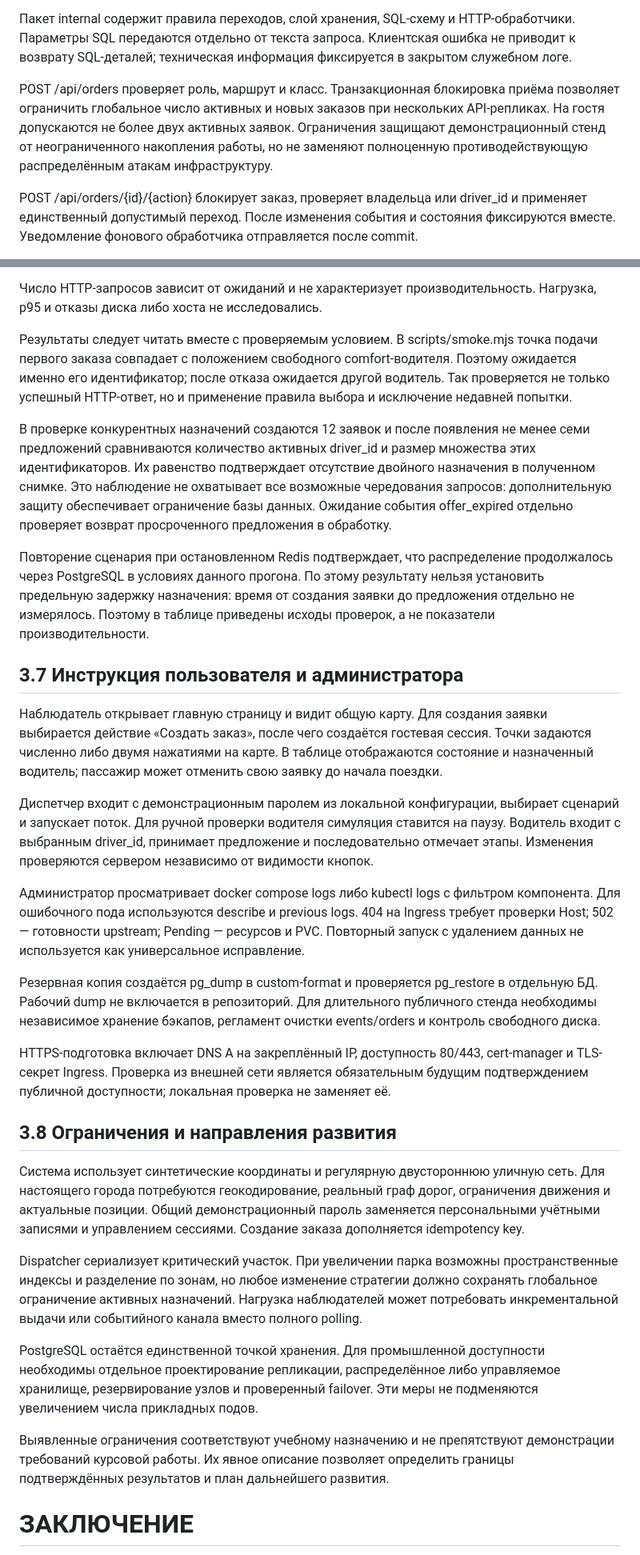
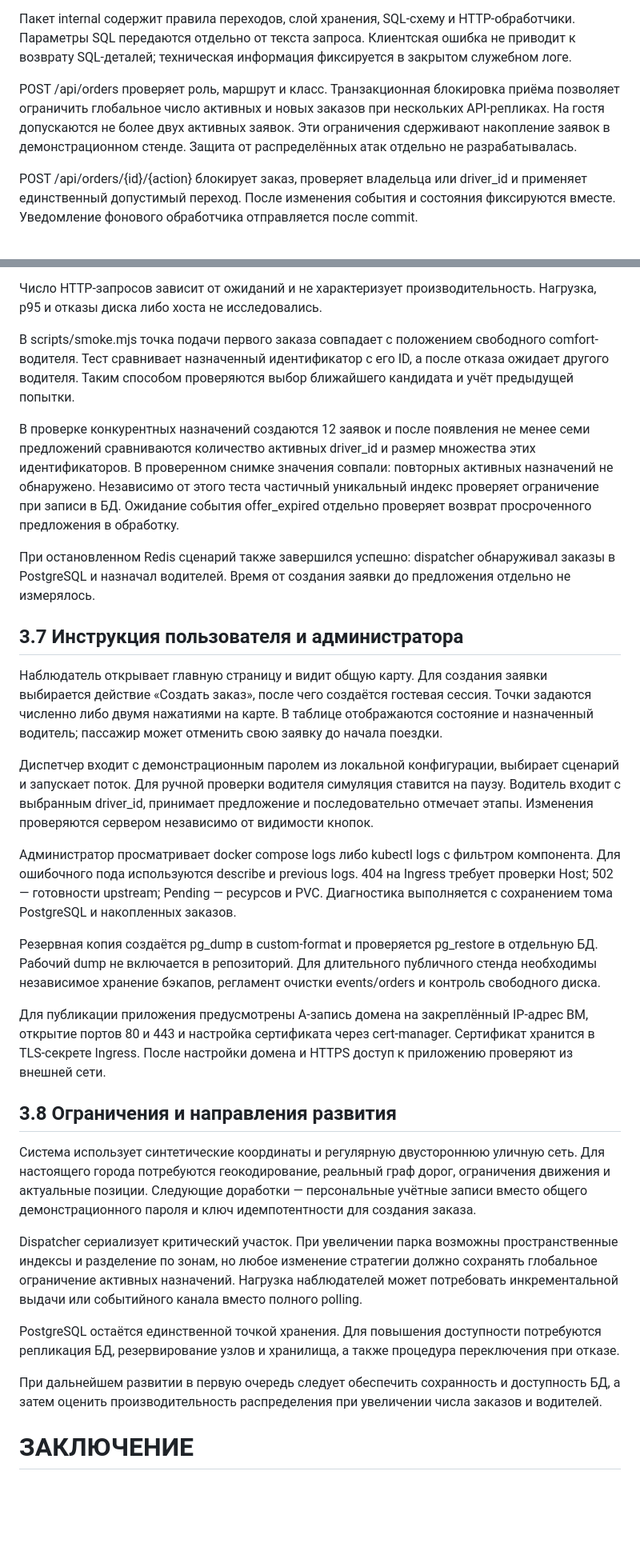
Before and after one commit to Alexey-UI/taxi-dispatch-coursework, a Markdown page: report/report.md, 2 parts joined by grey strips. Shown at 80% size. Rendered like a GitHub page; blank space fills up the shorter version.

```diff
--- a/report/report.md
+++ b/report/report.md
@@ -245,7 +245,7 @@ Readiness API зависит от PostgreSQL, liveness — от жизни HTTP-
 
 Пакет internal содержит правила переходов, слой хранения, SQL-схему и HTTP-обработчики. Параметры SQL передаются отдельно от текста запроса. Клиентская ошибка не приводит к возврату SQL-деталей; техническая информация фиксируется в закрытом служебном логе.
 
-POST /api/orders проверяет роль, маршрут и класс. Транзакционная блокировка приёма позволяет ограничить глобальное число активных и новых заказов при нескольких API-репликах. На гостя допускаются не более двух активных заявок. Ограничения защищают демонстрационный стенд от неограниченного накопления работы, но не заменяют полноценную противодействующую распределённым атакам инфраструктуру.
+POST /api/orders проверяет роль, маршрут и класс. Транзакционная блокировка приёма позволяет ограничить глобальное число активных и новых заказов при нескольких API-репликах. На гостя допускаются не более двух активных заявок. Эти ограничения сдерживают накопление заявок в демонстрационном стенде. Защита от распределённых атак отдельно не разрабатывалась.
 
 POST /api/orders/{id}/{action} блокирует заказ, проверяет владельца или driver_id и применяет единственный допустимый переход. После изменения события и состояния фиксируются вместе. Уведомление фонового обработчика отправляется после commit.
 
@@ -348,11 +348,11 @@ Cloud deployment автоматически не выполняется. Под
 
 Число HTTP-запросов зависит от ожиданий и не характеризует производительность. Нагрузка, p95 и отказы диска либо хоста не исследовались.
 
-Результаты следует читать вместе с проверяемым условием. В scripts/smoke.mjs точка подачи первого заказа совпадает с положением свободного comfort-водителя. Поэтому ожидается именно его идентификатор; после отказа ожидается другой водитель. Так проверяется не только успешный HTTP-ответ, но и применение правила выбора и исключение недавней попытки.
+В scripts/smoke.mjs точка подачи первого заказа совпадает с положением свободного comfort-водителя. Тест сравнивает назначенный идентификатор с его ID, а после отказа ожидает другого водителя. Таким способом проверяются выбор ближайшего кандидата и учёт предыдущей попытки.
 
-В проверке конкурентных назначений создаются 12 заявок и после появления не менее семи предложений сравниваются количество активных driver_id и размер множества этих идентификаторов. Их равенство подтверждает отсутствие двойного назначения в полученном снимке. Это наблюдение не охватывает все возможные чередования запросов: дополнительную защиту обеспечивает ограничение базы данных. Ожидание события offer_expired отдельно проверяет возврат просроченного предложения в обработку.
+В проверке конкурентных назначений создаются 12 заявок и после появления не менее семи предложений сравниваются количество активных driver_id и размер множества этих идентификаторов. В проверенном снимке значения совпали: повторных активных назначений не обнаружено. Независимо от этого теста частичный уникальный индекс проверяет ограничение при записи в БД. Ожидание события offer_expired отдельно проверяет возврат просроченного предложения в обработку.
 
-Повторение сценария при остановленном Redis подтверждает, что распределение продолжалось через PostgreSQL в условиях данного прогона. По этому результату нельзя установить предельную задержку назначения: время от создания заявки до предложения отдельно не измерялось. Поэтому в таблице приведены исходы проверок, а не показатели производительности.
+При остановленном Redis сценарий также завершился успешно: dispatcher обнаруживал заказы в PostgreSQL и назначал водителей. Время от создания заявки до предложения отдельно не измерялось.
 
 ## 3.7 Инструкция пользователя и администратора
 
@@ -360,21 +360,21 @@ Cloud deployment автоматически не выполняется. Под
 
 Диспетчер входит с демонстрационным паролем из локальной конфигурации, выбирает сценарий и запускает поток. Для ручной проверки водителя симуляция ставится на паузу. Водитель входит с выбранным driver_id, принимает предложение и последовательно отмечает этапы. Изменения проверяются сервером независимо от видимости кнопок.
 
-Администратор просматривает docker compose logs либо kubectl logs с фильтром компонента. Для ошибочного пода используются describe и previous logs. 404 на Ingress требует проверки Host; 502 — готовности upstream; Pending — ресурсов и PVC. Повторный запуск с удалением данных не используется как универсальное исправление.
+Администратор просматривает docker compose logs либо kubectl logs с фильтром компонента. Для ошибочного пода используются describe и previous logs. 404 на Ingress требует проверки Host; 502 — готовности upstream; Pending — ресурсов и PVC. Диагностика выполняется с сохранением тома PostgreSQL и накопленных заказов.
 
 Резервная копия создаётся pg_dump в custom-format и проверяется pg_restore в отдельную БД. Рабочий dump не включается в репозиторий. Для длительного публичного стенда необходимы независимое хранение бэкапов, регламент очистки events/orders и контроль свободного диска.
 
-HTTPS-подготовка включает DNS A на закреплённый IP, доступность 80/443, cert-manager и TLS-секрет Ingress. Проверка из внешней сети является обязательным будущим подтверждением публичной доступности; локальная проверка не заменяет её.
+Для публикации приложения предусмотрены A-запись домена на закреплённый IP-адрес ВМ, открытие портов 80 и 443 и настройка сертификата через cert-manager. Сертификат хранится в TLS-секрете Ingress. После настройки домена и HTTPS доступ к приложению проверяют из внешней сети.
 
 ## 3.8 Ограничения и направления развития
 
-Система использует синтетические координаты и регулярную двустороннюю уличную сеть. Для настоящего города потребуются геокодирование, реальный граф дорог, ограничения движения и актуальные позиции. Общий демонстрационный пароль заменяется персональными учётными записями и управлением сессиями. Создание заказа дополняется idempotency key.
+Система использует синтетические координаты и регулярную двустороннюю уличную сеть. Для настоящего города потребуются геокодирование, реальный граф дорог, ограничения движения и актуальные позиции. Следующие доработки — персональные учётные записи вместо общего демонстрационного пароля и ключ идемпотентности для создания заказа.
 
 Dispatcher сериализует критический участок. При увеличении парка возможны пространственные индексы и разделение по зонам, но любое изменение стратегии должно сохранять глобальное ограничение активных назначений. Нагрузка наблюдателей может потребовать инкрементальной выдачи или событийного канала вместо полного polling.
 
-PostgreSQL остаётся единственной точкой хранения. Для промышленной доступности необходимы отдельное проектирование репликации, распределённое либо управляемое хранилище, резервирование узлов и проверенный failover. Эти меры не подменяются увеличением числа прикладных подов.
+PostgreSQL остаётся единственной точкой хранения. Для повышения доступности потребуются репликация БД, резервирование узлов и хранилища, а также процедура переключения при отказе.
 
-Выявленные ограничения соответствуют учебному назначению и не препятствуют демонстрации требований курсовой работы. Их явное описание позволяет определить границы подтверждённых результатов и план дальнейшего развития.
+При дальнейшем развитии в первую очередь следует обеспечить сохранность и доступность БД, а затем оценить производительность распределения при увеличении числа заказов и водителей.
 
 # ЗАКЛЮЧЕНИЕ
 
```
Also changed, not shown: other parts of report/report.md (+40 -40 lines), docs/validation.md (+2 -0 lines), report/README.md (+4 -2 lines).
